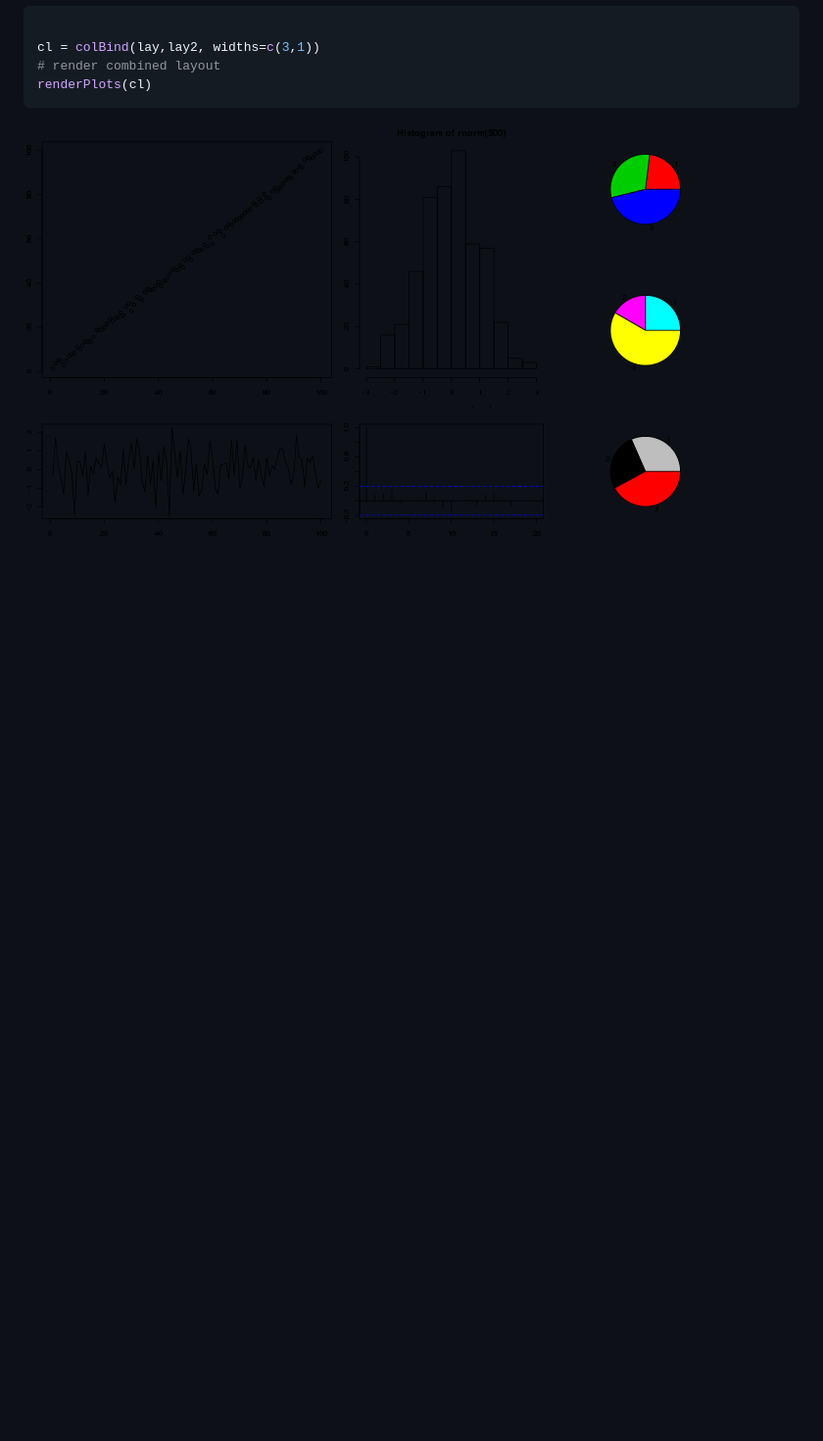
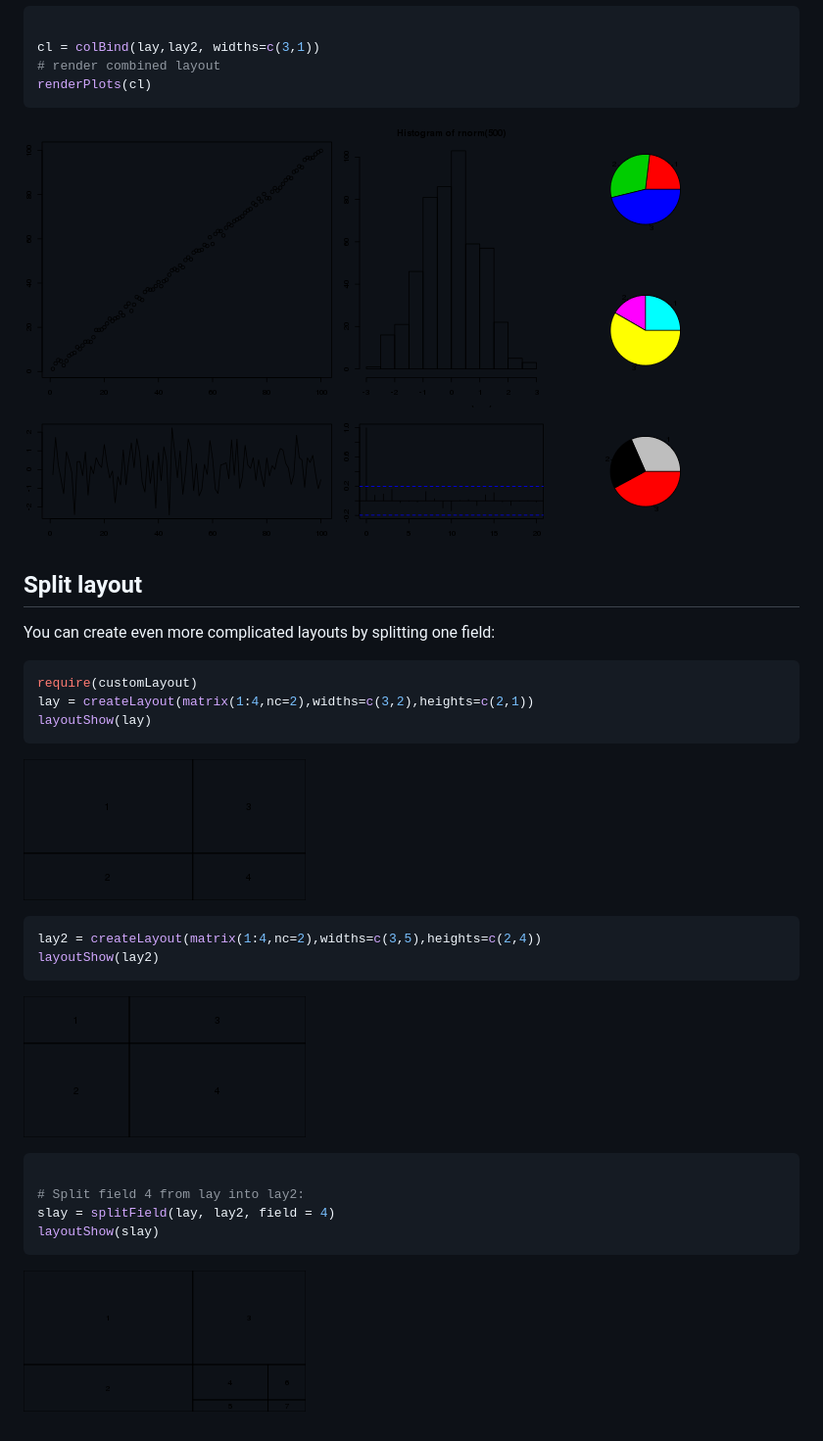
Before and after one commit to zzawadz/customLayout, a Markdown page: README.md, the part around the change. Shown: that part at 98% size. GitHub-like rendering; pictures changed too: figure/unnamed-chunk-73.png (added); blank space fills up the shorter version.

Commit message:
Added splitField function.

````diff
--- a/README.md
+++ b/README.md
@@ -138,3 +138,33 @@ renderPlots(cl)
 ```
 
 ![plot of chunk unnamed-chunk-6](figure/unnamed-chunk-63.png)
+
+
+## Split layout
+
+You can create even more complicated layouts by splitting one field:
+
+
+```r
+require(customLayout)
+lay = createLayout(matrix(1:4,nc=2),widths=c(3,2),heights=c(2,1))
+layoutShow(lay)
+```
+
+![plot of chunk unnamed-chunk-7](figure/unnamed-chunk-71.png)
+
+```r
+lay2 = createLayout(matrix(1:4,nc=2),widths=c(3,5),heights=c(2,4))
+layoutShow(lay2)
+```
+
+![plot of chunk unnamed-chunk-7](figure/unnamed-chunk-72.png)
+
+```r
+
+# Split field 4 from lay into lay2:
+slay = splitField(lay, lay2, field = 4)
+layoutShow(slay)
+```
+
+![plot of chunk unnamed-chunk-7](figure/unnamed-chunk-73.png)
````
Also changed, not shown: figure/unnamed-chunk-71.png (renamed from figure/unnamed-chunk-11.png), figure/unnamed-chunk-72.png (renamed from figure/unnamed-chunk-12.png), 6 other files.
